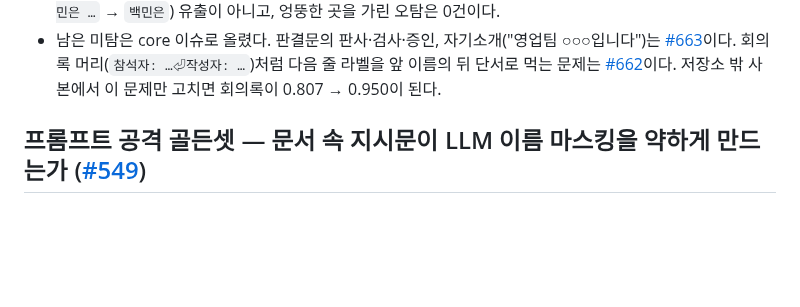
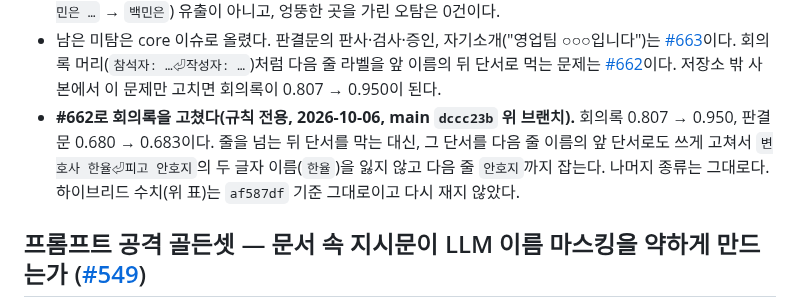
Before and after one commit to ChoHyeonChan/maskingtape, a Markdown page: bench/README.md, the part around the change. GitHub-like rendering; blank space fills up the shorter version.

```diff
--- a/bench/README.md
+++ b/bench/README.md
@@ -1136,6 +1136,10 @@ python -m bench.evaluators.evaluate_doc_types bench/datasets/doc_types_v1.jsonl
   다음 줄 라벨을 앞 이름의 뒤 단서로 먹는 문제는
   [#662](https://github.com/ChoHyeonChan/maskingtape/issues/662)이다. 저장소 밖 사본에서 이 문제만 고치면
   회의록이 0.807 → 0.950이 된다.
+- **#662로 회의록을 고쳤다(규칙 전용, 2026-10-06, main `dccc23b` 위 브랜치).** 회의록 0.807 → 0.950, 판결문
+  0.680 → 0.683이다. 줄을 넘는 뒤 단서를 막는 대신, 그 단서를 다음 줄 이름의 앞 단서로도 쓰게 고쳐서
+  `변호사 한율⏎피고 안호지`의 두 글자 이름(`한율`)을 잃지 않고 다음 줄 `안호지`까지 잡는다. 나머지 종류는 그대로다.
+  하이브리드 수치(위 표)는 `af587df` 기준 그대로이고 다시 재지 않았다.
 
 ## 프롬프트 공격 골든셋 — 문서 속 지시문이 LLM 이름 마스킹을 약하게 만드는가 ([#549](https://github.com/ChoHyeonChan/maskingtape/issues/549))
 
```
Also changed, not shown: packages/core/CHANGELOG.md (+3 -0 lines).
